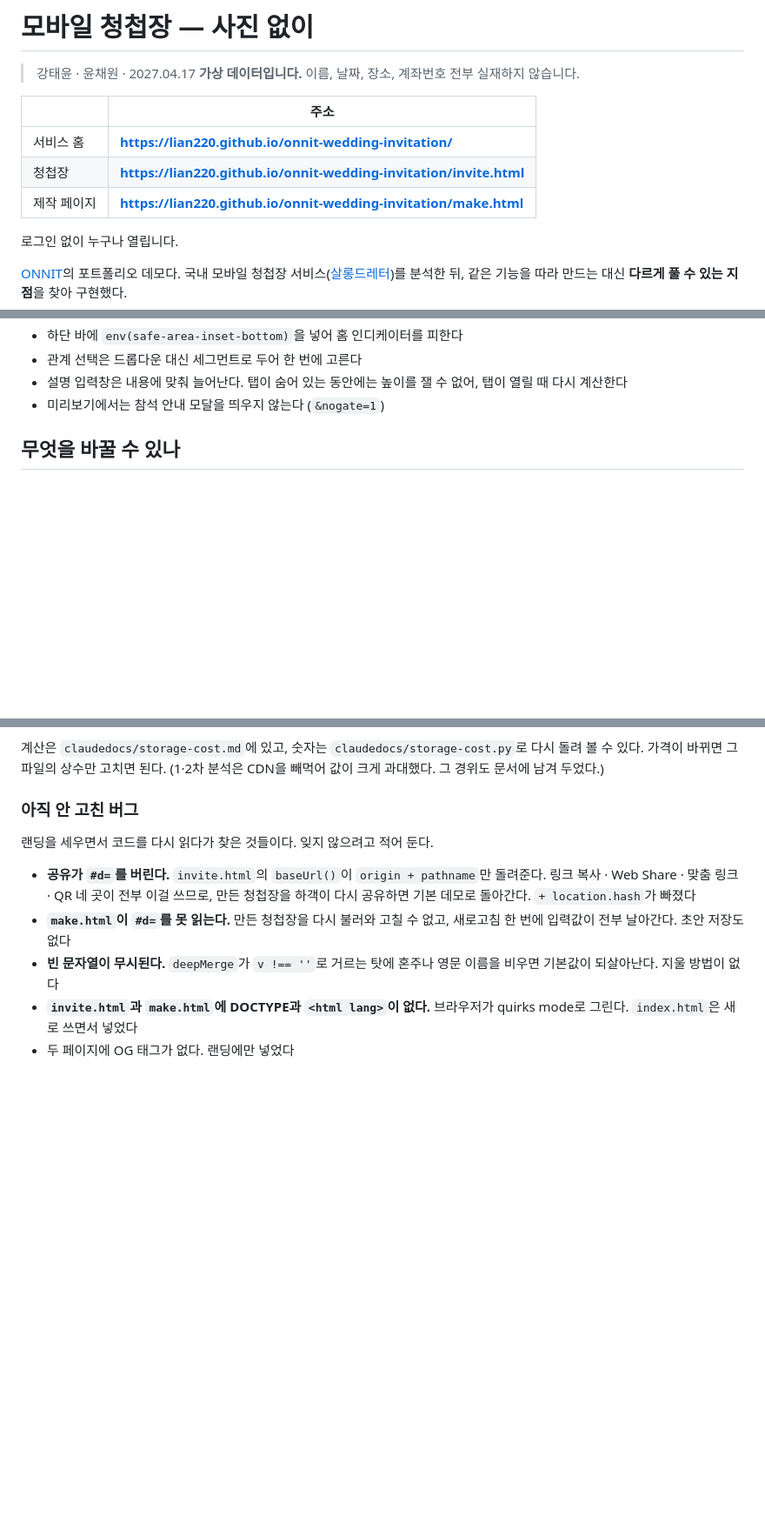
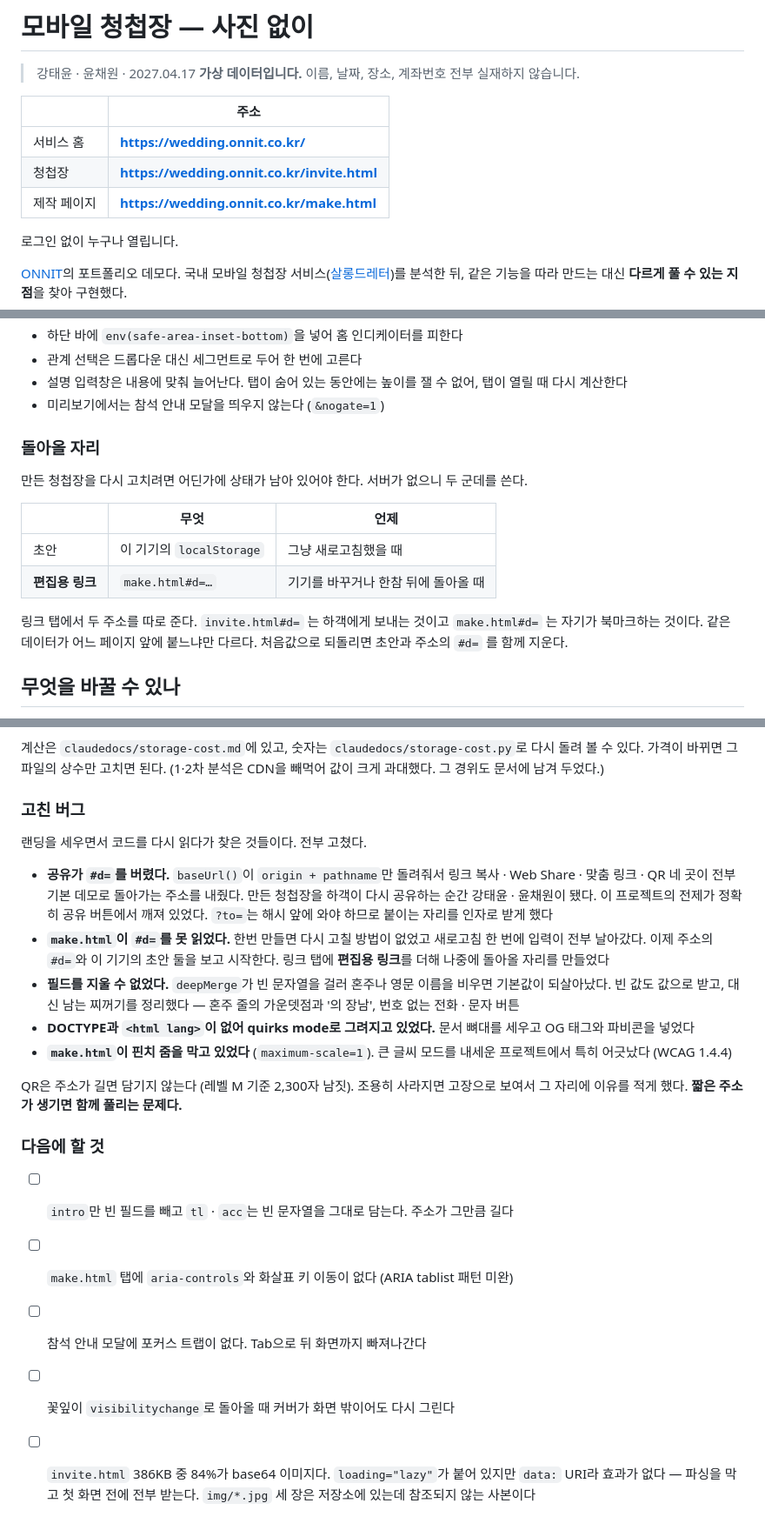
Before and after one commit to lian220/onnit-wedding-invitation, a Markdown page: README.md, 3 parts joined by grey strips. Shown at 87% size. GitHub-like rendering; blank space fills up the shorter version.

Commit message:
docs: 배포 주소를 wedding.onnit.co.kr 로, 할 일 목록을 실제 상태로 갱신
- 주소 표를 github.io 에서 실제 도메인으로
- '아직 안 고친 버그' → '고친 버그'. 다섯 건 전부 처리했다
- '다음에 할 것' 다섯 줄 새로 적었다. 주소 길이·탭 키보드 이동·
  포커스 트랩·꽃잎 재개·이미지 인라인 비용
- 제작 페이지에 '돌아올 자리' 절 추가. 초안과 편집용 링크가 각각
  무엇을 맡는지

Co-Authored-By: Claude Opus 5 (1M context) <noreply@anthropic.com>
Claude-Session: https://claude.ai/code/session_01PWt63kSETkBXYrcbtdV6kd

```diff
--- a/README.md
+++ b/README.md
@@ -5,9 +5,9 @@
 
 | | 주소 |
 |---|---|
-| 서비스 홈 | **https://lian220.github.io/onnit-wedding-invitation/** |
-| 청첩장 | **https://lian220.github.io/onnit-wedding-invitation/invite.html** |
-| 제작 페이지 | **https://lian220.github.io/onnit-wedding-invitation/make.html** |
+| 서비스 홈 | **https://wedding.onnit.co.kr/** |
+| 청첩장 | **https://wedding.onnit.co.kr/invite.html** |
+| 제작 페이지 | **https://wedding.onnit.co.kr/make.html** |
 
 로그인 없이 누구나 열립니다.
 
@@ -122,6 +122,19 @@ invite.html#d=eyJnIjp7Im4iOiLsnbTrj4TtmIQi...
 - 설명 입력창은 내용에 맞춰 늘어난다. 탭이 숨어 있는 동안에는 높이를 잴 수 없어,
   탭이 열릴 때 다시 계산한다
 - 미리보기에서는 참석 안내 모달을 띄우지 않는다 (`&nogate=1`)
+
+### 돌아올 자리
+
+만든 청첩장을 다시 고치려면 어딘가에 상태가 남아 있어야 한다. 서버가 없으니 두 군데를 쓴다.
+
+| | 무엇 | 언제 |
+|---|---|---|
+| 초안 | 이 기기의 `localStorage` | 그냥 새로고침했을 때 |
+| **편집용 링크** | `make.html#d=…` | 기기를 바꾸거나 한참 뒤에 돌아올 때 |
+
+링크 탭에서 두 주소를 따로 준다. `invite.html#d=` 는 하객에게 보내는 것이고
+`make.html#d=` 는 자기가 북마크하는 것이다. 같은 데이터가 어느 페이지 앞에 붙느냐만 다르다.
+처음값으로 되돌리면 초안과 주소의 `#d=` 를 함께 지운다.
 
 ## 무엇을 바꿀 수 있나
 
@@ -291,17 +304,35 @@ DX와 벤더 묶임으로 정하는 게 맞고, 백엔드를 Supabase로 갈 계
 다시 돌려 볼 수 있다. 가격이 바뀌면 그 파일의 상수만 고치면 된다.
 (1·2차 분석은 CDN을 빼먹어 값이 크게 과대했다. 그 경위도 문서에 남겨 두었다.)
 
-### 아직 안 고친 버그
+### 고친 버그
 
-랜딩을 세우면서 코드를 다시 읽다가 찾은 것들이다. 잊지 않으려고 적어 둔다.
+랜딩을 세우면서 코드를 다시 읽다가 찾은 것들이다. 전부 고쳤다.
 
-- **공유가 `#d=`를 버린다.** `invite.html`의 `baseUrl()`이 `origin + pathname`만 돌려준다.
-  링크 복사 · Web Share · 맞춤 링크 · QR 네 곳이 전부 이걸 쓰므로,
-  만든 청첩장을 하객이 다시 공유하면 기본 데모로 돌아간다. `+ location.hash`가 빠졌다
-- **`make.html`이 `#d=`를 못 읽는다.** 만든 청첩장을 다시 불러와 고칠 수 없고,
-  새로고침 한 번에 입력값이 전부 날아간다. 초안 저장도 없다
-- **빈 문자열이 무시된다.** `deepMerge`가 `v !== ''`로 거르는 탓에
-  혼주나 영문 이름을 비우면 기본값이 되살아난다. 지울 방법이 없다
-- **`invite.html`과 `make.html`에 DOCTYPE과 `<html lang>`이 없다.** 브라우저가 quirks mode로 그린다.
-  `index.html`은 새로 쓰면서 넣었다
-- 두 페이지에 OG 태그가 없다. 랜딩에만 넣었다
+- **공유가 `#d=`를 버렸다.** `baseUrl()`이 `origin + pathname`만 돌려줘서
+  링크 복사 · Web Share · 맞춤 링크 · QR 네 곳이 전부 기본 데모로 돌아가는 주소를 내줬다.
+  만든 청첩장을 하객이 다시 공유하는 순간 강태윤 · 윤채원이 됐다.
+  이 프로젝트의 전제가 정확히 공유 버튼에서 깨져 있었다.
+  `?to=`는 해시 앞에 와야 하므로 붙이는 자리를 인자로 받게 했다
+- **`make.html`이 `#d=`를 못 읽었다.** 한번 만들면 다시 고칠 방법이 없었고
+  새로고침 한 번에 입력이 전부 날아갔다. 이제 주소의 `#d=`와 이 기기의 초안 둘을 보고 시작한다.
+  링크 탭에 **편집용 링크**를 더해 나중에 돌아올 자리를 만들었다
+- **필드를 지울 수 없었다.** `deepMerge`가 빈 문자열을 걸러 혼주나 영문 이름을 비우면
+  기본값이 되살아났다. 빈 값도 값으로 받고, 대신 남는 찌꺼기를 정리했다 —
+  혼주 줄의 가운뎃점과 '의 장남', 번호 없는 전화 · 문자 버튼
+- **DOCTYPE과 `<html lang>`이 없어 quirks mode로 그려지고 있었다.** 문서 뼈대를 세우고
+  OG 태그와 파비콘을 넣었다
+- **`make.html`이 핀치 줌을 막고 있었다** (`maximum-scale=1`). 큰 글씨 모드를 내세운
+  프로젝트에서 특히 어긋났다 (WCAG 1.4.4)
+
+QR은 주소가 길면 담기지 않는다 (레벨 M 기준 2,300자 남짓). 조용히 사라지면 고장으로 보여서
+그 자리에 이유를 적게 했다. **짧은 주소가 생기면 함께 풀리는 문제다.**
+
+### 다음에 할 것
+
+- [ ] `intro`만 빈 필드를 빼고 `tl` · `acc`는 빈 문자열을 그대로 담는다. 주소가 그만큼 길다
+- [ ] `make.html` 탭에 `aria-controls`와 화살표 키 이동이 없다 (ARIA tablist 패턴 미완)
+- [ ] 참석 안내 모달에 포커스 트랩이 없다. Tab으로 뒤 화면까지 빠져나간다
+- [ ] 꽃잎이 `visibilitychange`로 돌아올 때 커버가 화면 밖이어도 다시 그린다
+- [ ] `invite.html` 386KB 중 84%가 base64 이미지다. `loading="lazy"`가 붙어 있지만
+      `data:` URI라 효과가 없다 — 파싱을 막고 첫 화면 전에 전부 받는다.
+      `img/*.jpg` 세 장은 저장소에 있는데 참조되지 않는 사본이다
```
